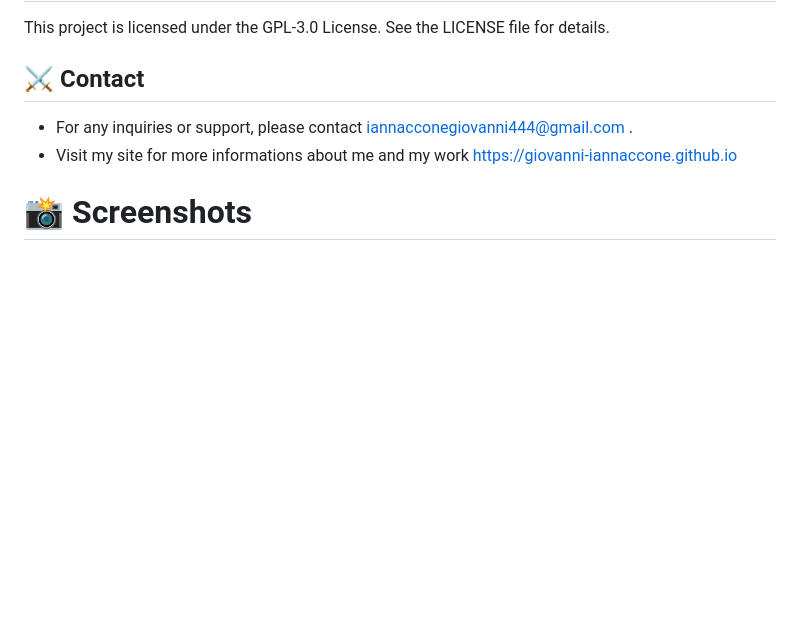
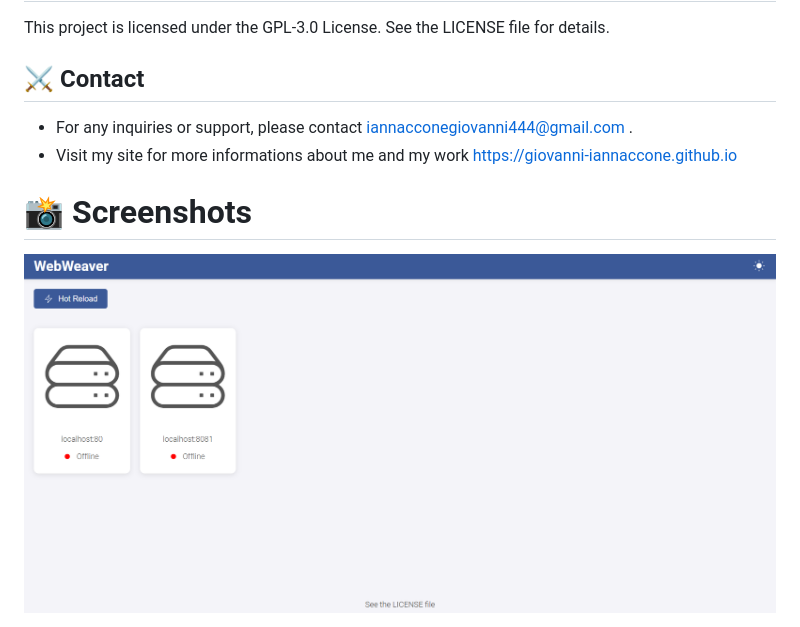
Before and after one commit to giovanni-iannaccone/WebWeaver, a Markdown page: README.md, the part around the change. GitHub-like rendering; pictures changed too: assets/dashboard.png (added); blank space fills up the shorter version.

Commit message:
Improve dashboard

```diff
--- a/README.md
+++ b/README.md
@@ -96,3 +96,4 @@ This project is licensed under the GPL-3.0 License. See the LICENSE file for det
 ub.io" target=”_blank” rel="noopener noreferrer"> https://giovanni-iannaccone.github.io </a>
 
 # 📸 Screenshots
+<img src="assets/dashboard.png" alt="Dashboard screenshot" title="Dashboard screenshot">
```
Also changed, not shown: 2 other files.
